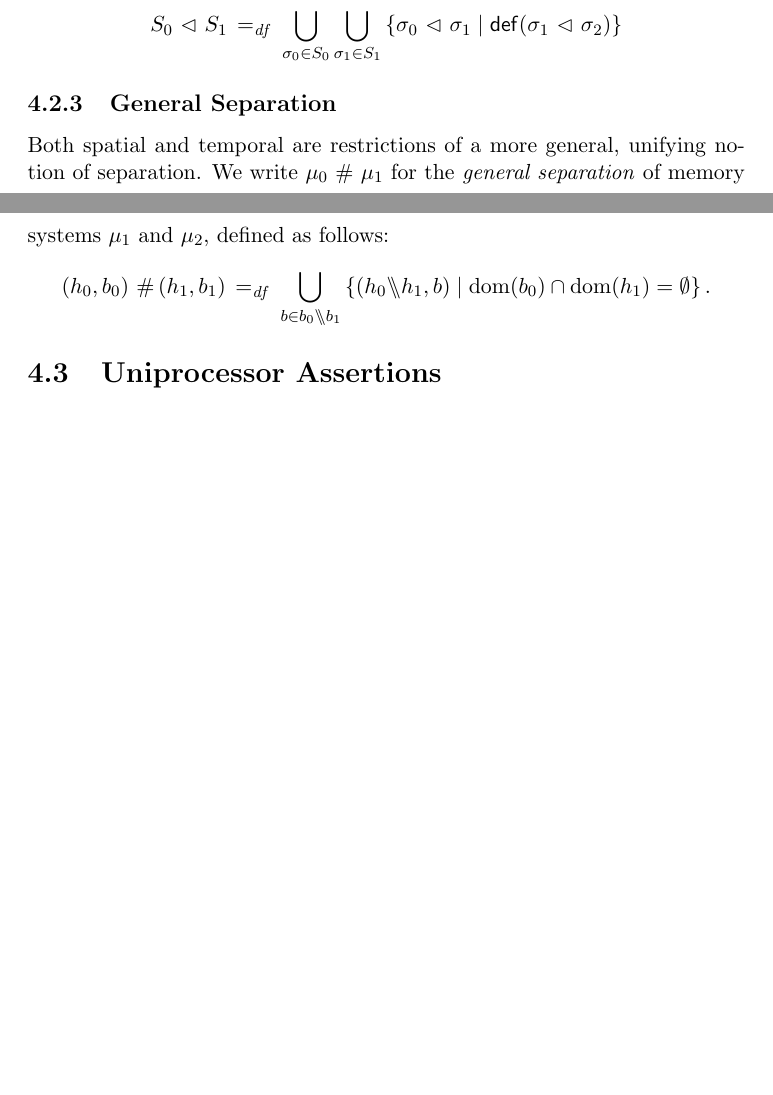
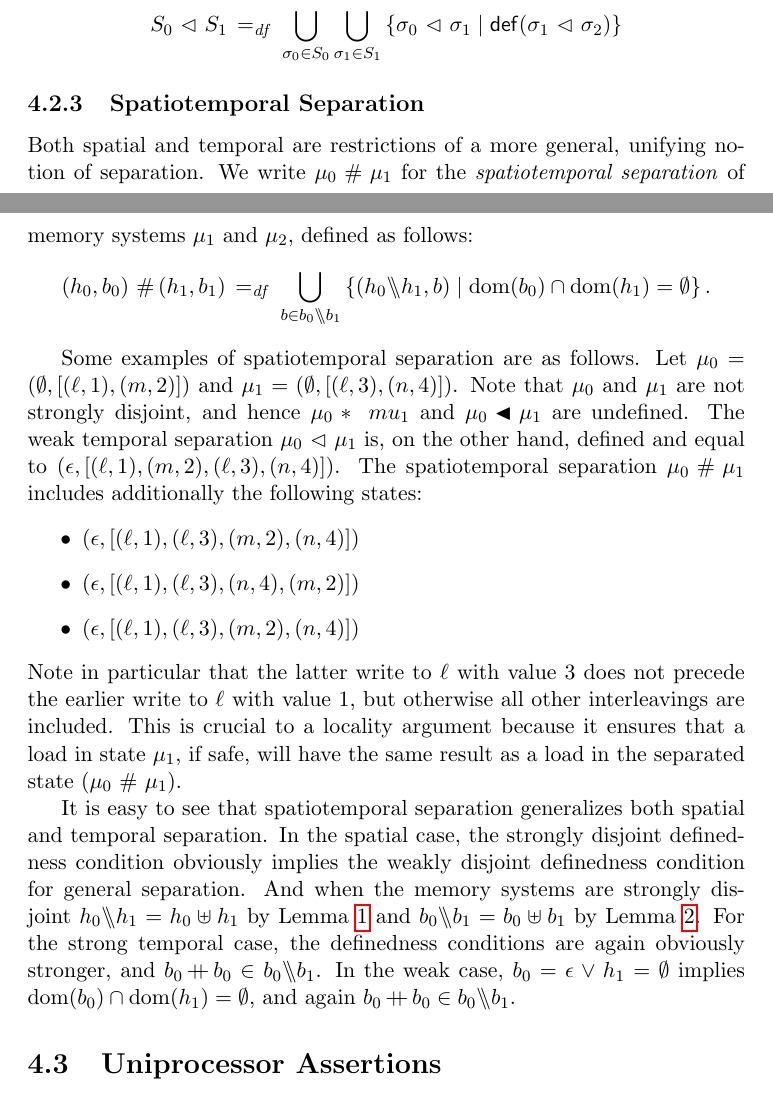
Before and after one commit to iwehrman/Weak-Memory-Local-Reasoning, a LaTeX thesis (dissertation.tex): two parts of pages 31 and 32 of 82, joined at a grey line, cut so that both start at the same text, the shorter picture padded with empty space. Compiled offline with pdfLaTeX.

Commit message:
examples of spatiotemporal separation

```diff
--- a/dissertation.tex
+++ b/dissertation.tex
@@ -589,10 +589,20 @@ It is easy to see that both temporal separators are associative and, as for spat
     S_0 \fseq S_1 \eqdef \bigcup_{\sigma_0 \in S_0} \bigcup_{\sigma_1 \in S_1} \setof{\sigma_0 \fseq \sigma_1}{\defined{\sigma_1 \fseq \sigma_2}}
 \end{align*}
 
-\subsection{General Separation}
-\label{sec:sequential-general-separation}
-
-Both spatial and temporal are restrictions of a more general, unifying notion of separation. We write $\mu_0 \fhash \mu_1$ for the \emph{general separation} of memory systems $\mu_1$ and $\mu_2$, defined as follows: \[ (h_0,b_0) \fhash (h_1,b_1) \eqdef \bigcup_{b \in b_0 \override b_1} \setof{(h_0 \override h_1, b)}{\dom{b_0} \cap \dom{h_1} = \nil}.\]
+\subsection{Spatiotemporal Separation}
+\label{sec:sequential-spatiotemporal-separation}
+
+Both spatial and temporal are restrictions of a more general, unifying notion of separation. We write $\mu_0 \fhash \mu_1$ for the \emph{spatiotemporal separation} of memory systems $\mu_1$ and $\mu_2$, defined as follows: \[ (h_0,b_0) \fhash (h_1,b_1) \eqdef \bigcup_{b \in b_0 \override b_1} \setof{(h_0 \override h_1, b)}{\dom{b_0} \cap \dom{h_1} = \nil}.\]
+
+Some examples of spatiotemporal separation are as follows. Let $\mu_0 = (\nil,\llit{(\ell,1),(m,2)})$ and $\mu_1 = (\nil,\llit{(\ell,3),(n,4)})$. Note that $\mu_0$ and $\mu_1$ are not strongly disjoint, and hence $\mu_0 \fsep \ mu_1$ and $\mu_0 \fsseq \mu_1$ are undefined. The weak temporal separation $\mu_0 \fseq \mu_1$ is, on the other hand, defined and equal to $(\lnil,\llit{(\ell,1),(m,2),(\ell,3),(n,4)})$. The spatiotemporal separation $\mu_0 \fhash \mu_1$ includes additionally the following states: \begin{itemize}
+  \item $(\lnil,\llit{(\ell,1),(\ell,3),(m,2),(n,4)})$
+  \item $(\lnil,\llit{(\ell,1),(\ell,3),(n,4),(m,2)})$
+  \item $(\lnil,\llit{(\ell,1),(\ell,3),(m,2),(n,4)})$
+\end{itemize} Note in particular that the latter write to $\ell$ with value $3$ does not precede the earlier write to $\ell$ with value 1, but otherwise all other interleavings are included. This is crucial to a locality argument because it ensures that a load in state $\mu_1$, if safe, will have the same result as a load in the separated state $(\mu_0 \fhash \mu_1)$.
+
+It is easy to see that spatiotemporal separation generalizes both spatial and temporal separation. In the spatial case, the strongly disjoint definedness condition obviously implies the weakly disjoint definedness condition for general separation. And when the memory systems are strongly disjoint $h_0 \override h_1 = h_0 \uplus h_1$ by Lemma~\ref{lem:override} and $b_0 \override b_1 = b_0 \merge b_1$ by Lemma~\ref{lem:list-override}. For the strong temporal case, the definedness conditions are again obviously stronger, and $b_0 \lapp b_0 \in b_0 \override b_1$. In the weak case, $b_0 = \lnil \disj h_1 = \nil$ implies $\dom{b_0} \cap \dom{h_1} = \nil$, and again $b_0 \lapp b_0 \in b_0 \override b_1$.
+
+
 
 \section{Uniprocessor Assertions}
 \label{sec:uniprocessor-assertions}
```
